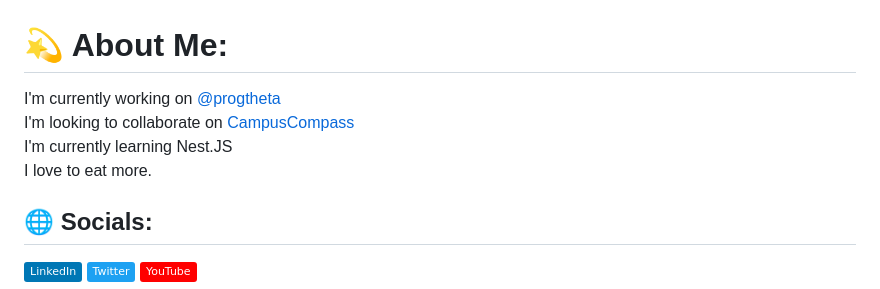
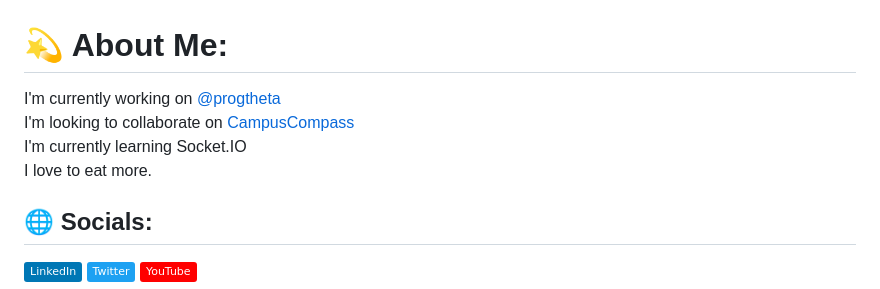
Before and after one commit to anikakash/anikakash, a Markdown page: README.md, the part around the change. Drawn GitHub-style; badges without logos.

```diff
--- a/README.md
+++ b/README.md
@@ -1,5 +1,5 @@
 # 💫 About Me:
-I'm currently working on  [@progtheta](https://github.com/progtheta) <br>I'm looking to collaborate on [CampusCompass](https://github.com/anikakash/CampusCompass)<br>I'm currently learning Nest.JS<br>I love to eat more.
+I'm currently working on  [@progtheta](https://github.com/progtheta) <br>I'm looking to collaborate on [CampusCompass](https://github.com/anikakash/CampusCompass)<br>I'm currently learning Socket.IO<br>I love to eat more.
 
 
 ## 🌐 Socials:
```
